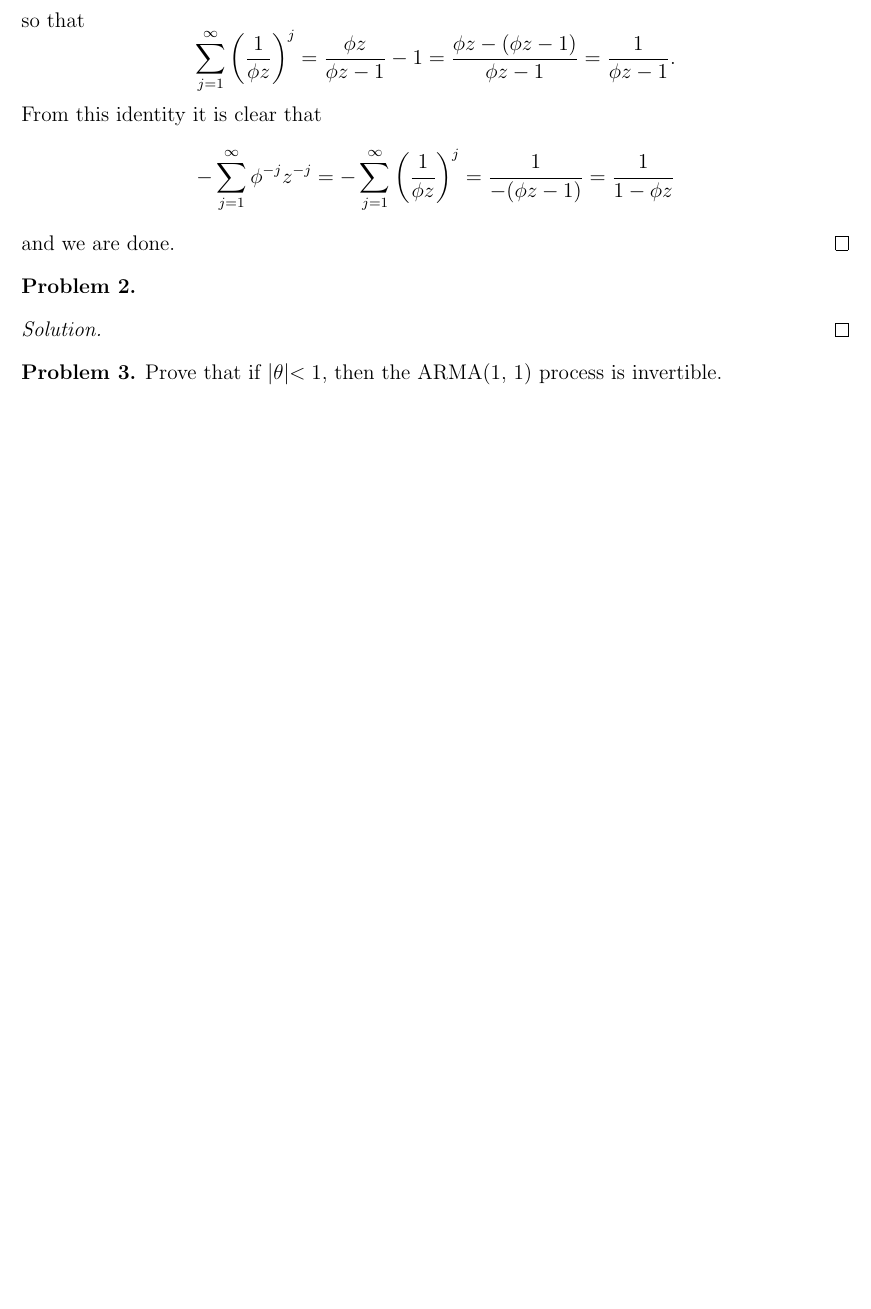
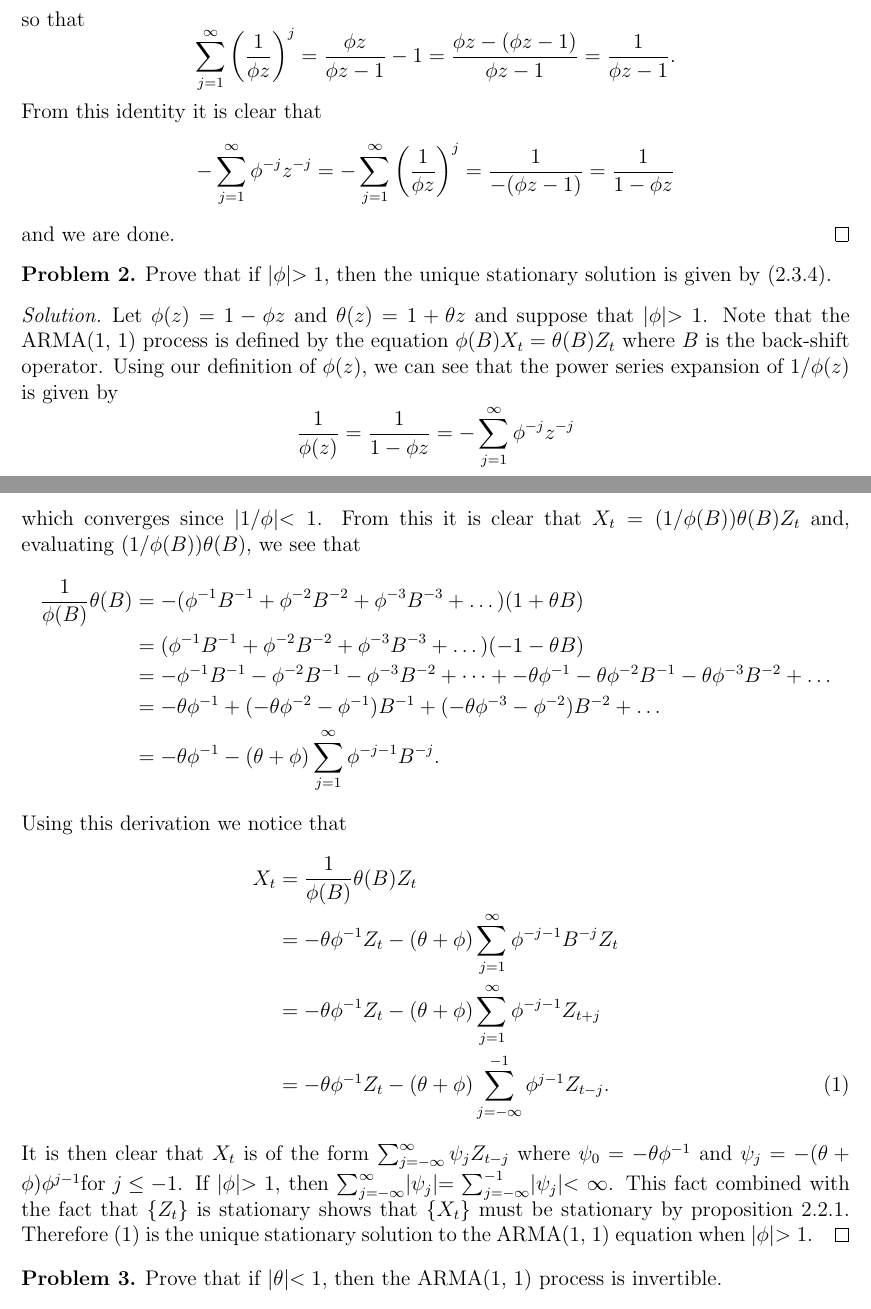
Before and after one commit to gammadistribution/gradschool, a LaTeX problem sheet (MATH634/homework/homework_5/homework_5.tex): part of page 1 of 3 before the commit and two parts of pages 1 and 2 of 4 after it, the two joined at a grey line, cut so that both start at the same text, the shorter picture padded with empty space. Compiled offline with pdfLaTeX.

Commit message:
finished homework_5 for MATH634

```diff
--- a/MATH634/homework/homework_5/homework_5.tex
+++ b/MATH634/homework/homework_5/homework_5.tex
@@ -69,9 +69,42 @@
 
 % Problem 2
 \begin{problem}
+  Prove that if $|\phi|>1$, then the unique stationary solution is given by (2.3.4).
 \end{problem}
 
 \begin{proof}
+  Let $\phi(z) = 1 - \phi z$ and $\theta(z) = 1 + \theta z$
+  and suppose that $|\phi| > 1$. Note that the ARMA(1, 1) process is defined
+  by the equation $\phi(B)X_t = \theta(B)Z_t$ where $B$ is the back-shift
+  operator. Using our definition of $\phi(z)$, we can see that the power series
+  expansion of $1/\phi(z)$ is given by
+  \[
+    \frac{1}{\phi(z)} = \frac{1}{1-\phi z} = - \sum_{j=1}^{\infty} \phi^{-j}z^{-j}
+  \]
+  which converges since $|1/\phi|<1$. From this it is clear that
+  $X_t = (1/\phi(B))\theta(B)Z_t$ and, evaluating $(1/\phi(B))\theta(B)$, we see that
+  \begin{align*}
+    \frac{1}{\phi(B)}\theta(B)
+    &= -(\phi^{-1} B^{-1} + \phi^{-2} B^{-2} + \phi^{-3} B^{-3} + \dots )(1 + \theta B)\\
+    &= (\phi^{-1} B^{-1} + \phi^{-2} B^{-2} + \phi^{-3} B^{-3} + \dots )(-1 - \theta B)\\
+    &= -\phi^{-1}B^{-1} - \phi^{-2}B^{-1} - \phi^{-3}B^{-2} + \dots
+    + -\theta\phi^{-1} - \theta\phi^{-2}B^{-1} - \theta\phi^{-3} B^{-2} + \dots\\
+    &= -\theta\phi^{-1} + (-\theta\phi^{-2} - \phi^{-1})B^{-1} + (-\theta\phi^{-3} - \phi^{-2})B^{-2} + \dots\\
+    &= -\theta\phi^{-1} - (\theta + \phi)\sum_{j=1}^{\infty} \phi^{-j-1}B^{-j}.
+  \end{align*}
+  Using this derivation we notice that
+  \begin{align}
+    X_t
+    &= \frac{1}{\phi(B)}\theta(B) Z_t \notag \\
+    &= -\theta\phi^{-1}Z_t - (\theta + \phi)\sum_{j=1}^{\infty} \phi^{-j-1}B^{-j} Z_t \notag \\
+    &= -\theta\phi^{-1}Z_t - (\theta + \phi)\sum_{j=1}^{\infty} \phi^{-j-1}Z_{t+j} \notag \\
+    &= -\theta\phi^{-1}Z_t - (\theta + \phi)\sum_{j=-\infty}^{-1} \phi^{j-1}Z_{t-j} \label{sum}.
+  \end{align}
+  It is then clear that $X_t$ is of the form $\sum_{j=-\infty}^\infty \psi_j Z_{t-j}$
+  where $\psi_0 = -\theta\phi^{-1}$ and $\psi_j = -(\theta + \phi)\phi^{j-1} \text{for $j\leq -1$}$.
+  If $|\phi|>1$, then $\sum_{j=-\infty}^\infty |\psi_j| =\sum_{j=-\infty}^{-1} |\psi_j| < \infty$. This fact
+  combined with the fact that $\{Z_t\}$ is stationary shows that $\{X_t\}$ must be stationary by proposition 2.2.1.
+  Therefore \eqref{sum} is the unique stationary solution to the ARMA(1, 1) equation when $|\phi| > 1$.
 \end{proof}
 
 
```
Also changed, not shown: MATH634/homework/homework_5/homework_5.pdf, MATH634/homework/homework_5/homework_5.tex (2 more changed lines).
